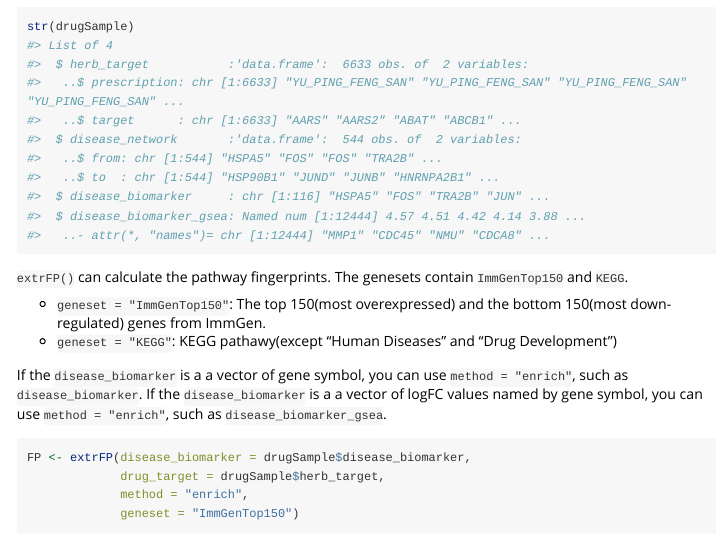
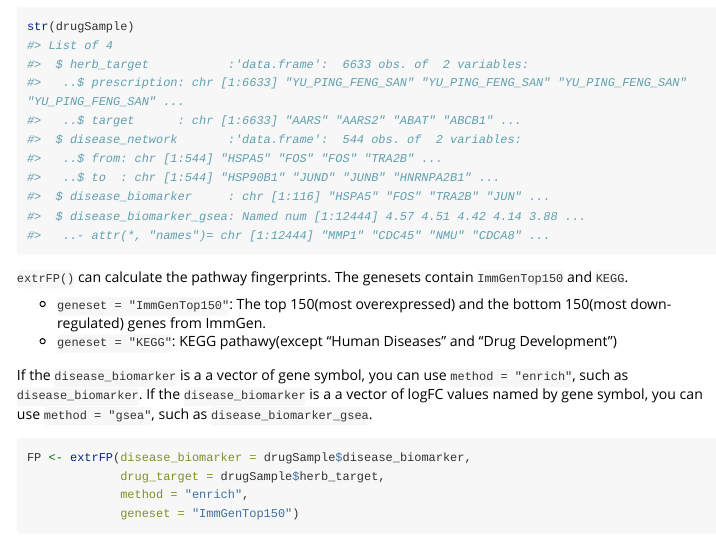
Before and after one commit to YuanlongHu/immcp, an R Markdown document (vignettes/immcp.Rmd): the page in a window 1100 px wide, from 600 px down. Rendered offline with R 4.5, knitr and Pandoc, with nearby package versions; some code elsewhere in the file could not run offline; long lines of code are wrapped.

Commit message:
fix vignettes

````diff
--- a/vignettes/immcp.Rmd
+++ b/vignettes/immcp.Rmd
@@ -45,7 +45,7 @@ str(drugSample)
 * `geneset = "KEGG"`: KEGG pathawy(except "Human Diseases" and "Drug Development")
 
 If the `disease_biomarker` is a a vector of gene symbol, you can use `method = "enrich"`, such as `disease_biomarker`.
-If the `disease_biomarker` is a a vector of logFC values named by gene symbol, you can use `method = "enrich"`, such as `disease_biomarker_gsea`.
+If the `disease_biomarker` is a a vector of logFC values named by gene symbol, you can use `method = "gsea"`, such as `disease_biomarker_gsea`.
 
 ```{r}
 FP <- extrFP(disease_biomarker = drugSample$disease_biomarker,
````
